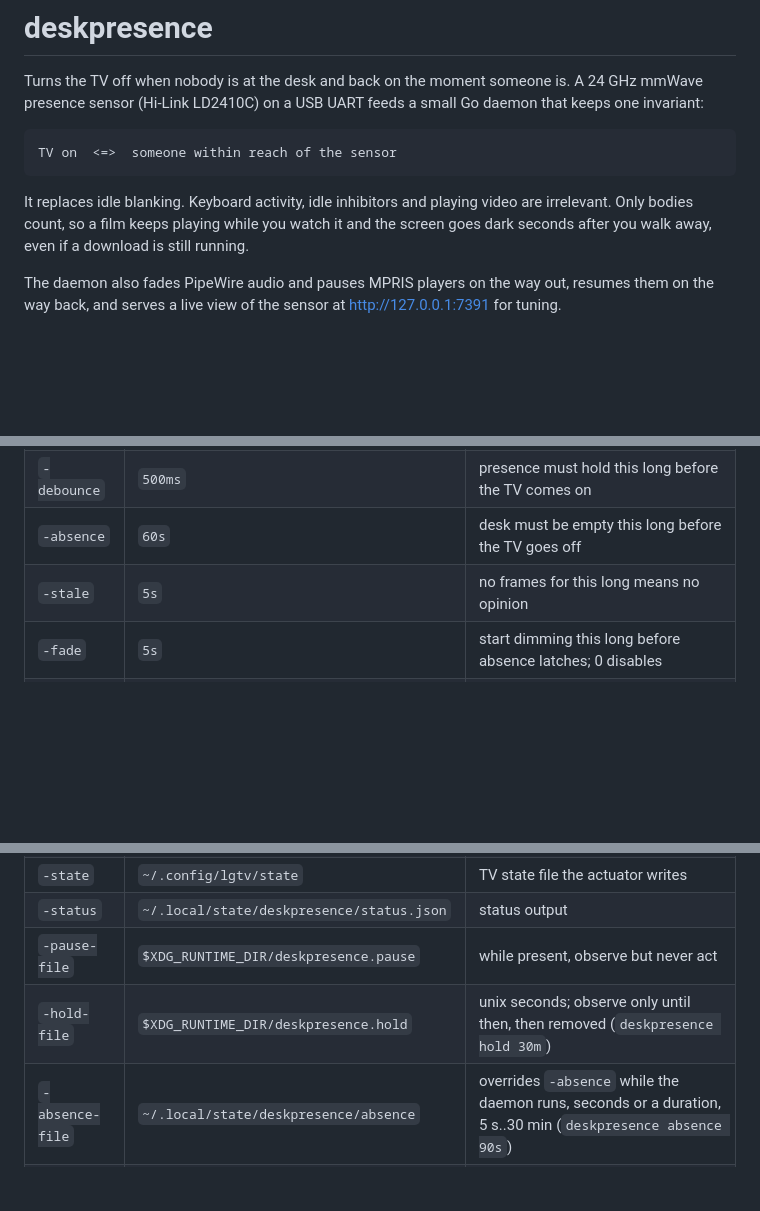
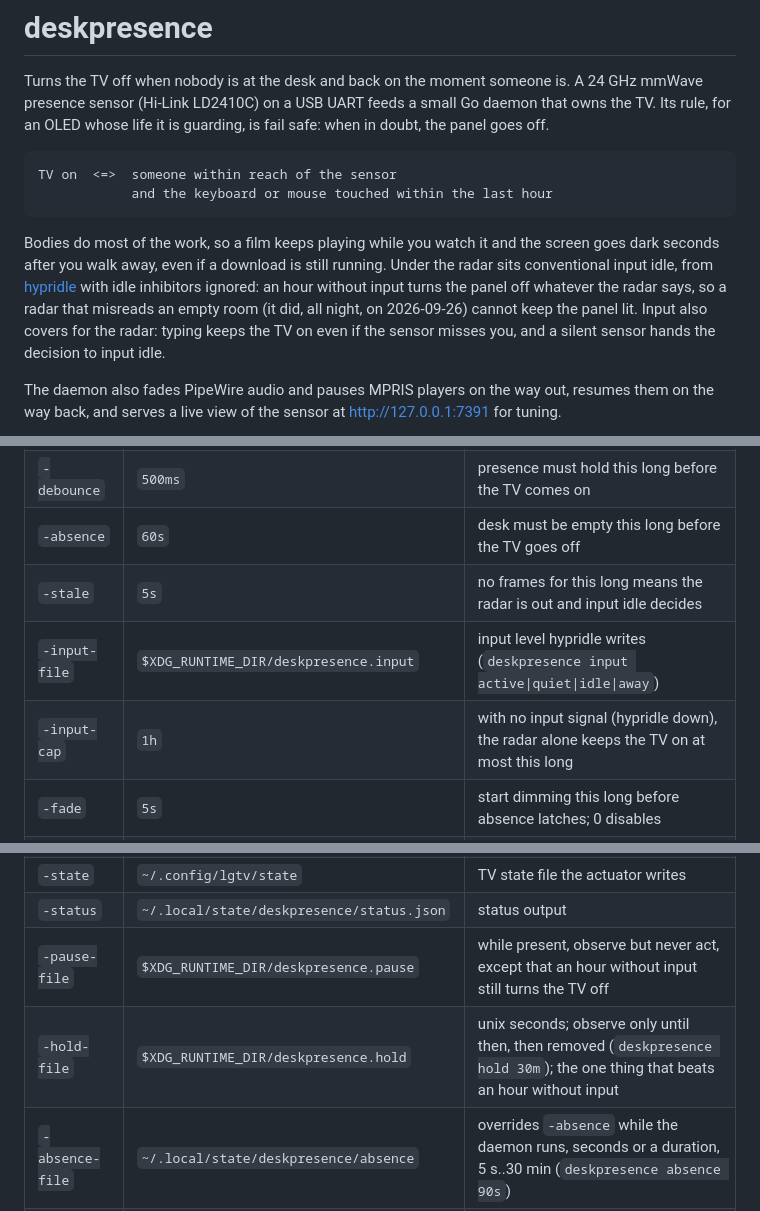
Before and after one commit to slastra/deskpresence, a Markdown page: README.md, 3 parts joined by grey strips. GitHub-like rendering; blank space fills up the shorter version.

```diff
--- a/README.md
+++ b/README.md
@@ -2,14 +2,20 @@
 
 Turns the TV off when nobody is at the desk and back on the moment someone
 is. A 24 GHz mmWave presence sensor (Hi-Link LD2410C) on a USB UART feeds a
-small Go daemon that keeps one invariant:
+small Go daemon that owns the TV. Its rule, for an OLED whose life it is
+guarding, is fail safe: when in doubt, the panel goes off.
 
     TV on  <=>  someone within reach of the sensor
+                and the keyboard or mouse touched within the last hour
 
-It replaces idle blanking. Keyboard activity, idle inhibitors and playing
-video are irrelevant. Only bodies count, so a film keeps playing while you
-watch it and the screen goes dark seconds after you walk away, even if a
-download is still running.
+Bodies do most of the work, so a film keeps playing while you watch it and
+the screen goes dark seconds after you walk away, even if a download is
+still running. Under the radar sits conventional input idle, from
+[hypridle](#input-idle-hypridle) with idle inhibitors ignored: an hour
+without input turns the panel off whatever the radar says, so a radar that
+misreads an empty room (it did, all night, on 2026-09-26) cannot keep the
+panel lit. Input also covers for the radar: typing keeps the TV on even if
+the sensor misses you, and a silent sensor hands the decision to input idle.
 
 The daemon also fades PipeWire audio and pauses MPRIS players on the way
 out, resumes them on the way back, and serves a live view of the sensor at
@@ -205,15 +227,17 @@ near-gate moving energy per bin), `present[]`, `threshold` and `bin_ms`.
 | `-max-distance` | `250` | basic frames only: ignore targets farther than this (cm) |
 | `-debounce` | `500ms` | presence must hold this long before the TV comes on |
 | `-absence` | `60s` | desk must be empty this long before the TV goes off |
-| `-stale` | `5s` | no frames for this long means no opinion |
+| `-stale` | `5s` | no frames for this long means the radar is out and input idle decides |
+| `-input-file` | `$XDG_RUNTIME_DIR/deskpresence.input` | input level hypridle writes (`deskpresence input active\|quiet\|idle\|away`) |
+| `-input-cap` | `1h` | with no input signal (hypridle down), the radar alone keeps the TV on at most this long |
 | `-fade` | `5s` | start dimming this long before absence latches; 0 disables |
 | `-alert-after` | `2m` | sensor silent this long triggers the spoken and desktop alert |
 | `-script` | `~/.config/hypr/scripts/tv-screen.sh` | actuator, called with `on` or `off` |
 | `-hooks` | none | extra commands run beside the actuator, comma separated; `{}` becomes `on` or `off`, otherwise the verb is appended |
 | `-state` | `~/.config/lgtv/state` | TV state file the actuator writes |
 | `-status` | `~/.local/state/deskpresence/status.json` | status output |
-| `-pause-file` | `$XDG_RUNTIME_DIR/deskpresence.pause` | while present, observe but never act |
-| `-hold-file` | `$XDG_RUNTIME_DIR/deskpresence.hold` | unix seconds; observe only until then, then removed (`deskpresence hold 30m`) |
+| `-pause-file` | `$XDG_RUNTIME_DIR/deskpresence.pause` | while present, observe but never act, except that an hour without input still turns the TV off |
+| `-hold-file` | `$XDG_RUNTIME_DIR/deskpresence.hold` | unix seconds; observe only until then, then removed (`deskpresence hold 30m`); the one thing that beats an hour without input |
 | `-absence-file` | `~/.local/state/deskpresence/absence` | overrides `-absence` while the daemon runs, seconds or a duration, 5 s..30 min (`deskpresence absence 90s`) |
 | `-audio-flag` | `~/.local/state/deskpresence/audio-follow` | reads `off` to leave players and volumes alone |
 | `-http` | `127.0.0.1:7391` | live view address; empty disables |
```
Also changed, not shown: other parts of README.md (+41 -7 lines).
